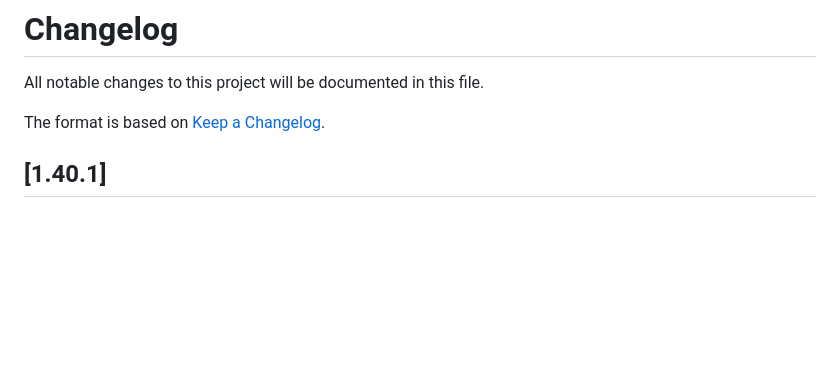
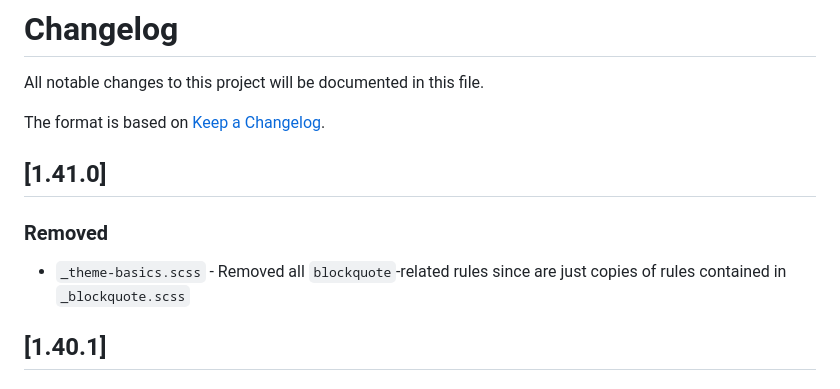
Before and after one commit to nico-watine/snc-blog, a Markdown page: CHANGELOG.md, the part around the change. GitHub-like rendering; blank space fills up the shorter version.

Commit message:
Update changelog

```diff
--- a/CHANGELOG.md
+++ b/CHANGELOG.md
@@ -2,6 +2,12 @@
 All notable changes to this project will be documented in this file.
 
 The format is based on [Keep a Changelog](https://keepachangelog.com/en/1.1.0/).
+
+## [1.41.0]
+
+### Removed
+- `_theme-basics.scss` - Removed all `blockquote`-related rules since are just copies of rules contained in `_blockquote.scss`
+
 
 ## [1.40.1]
 
```
